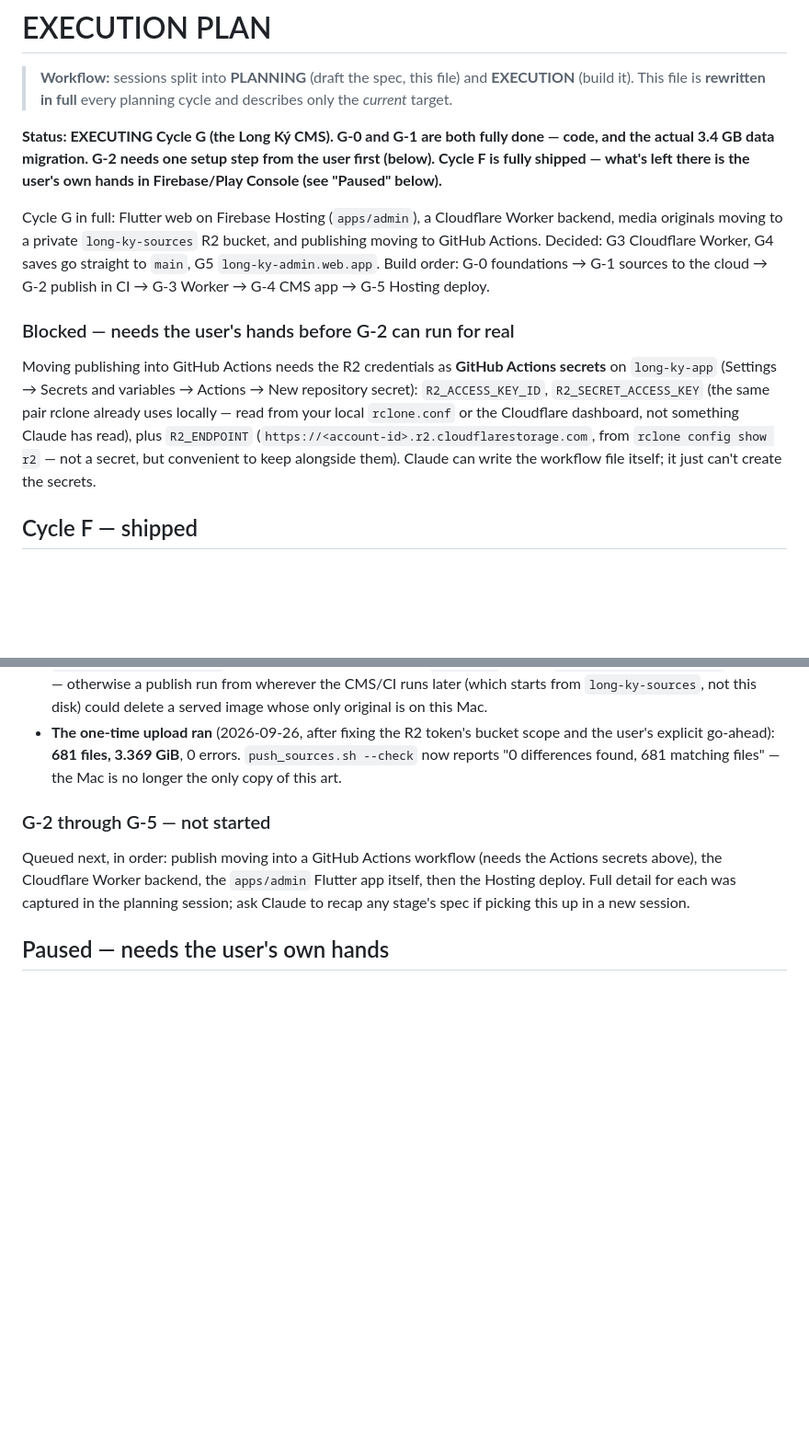
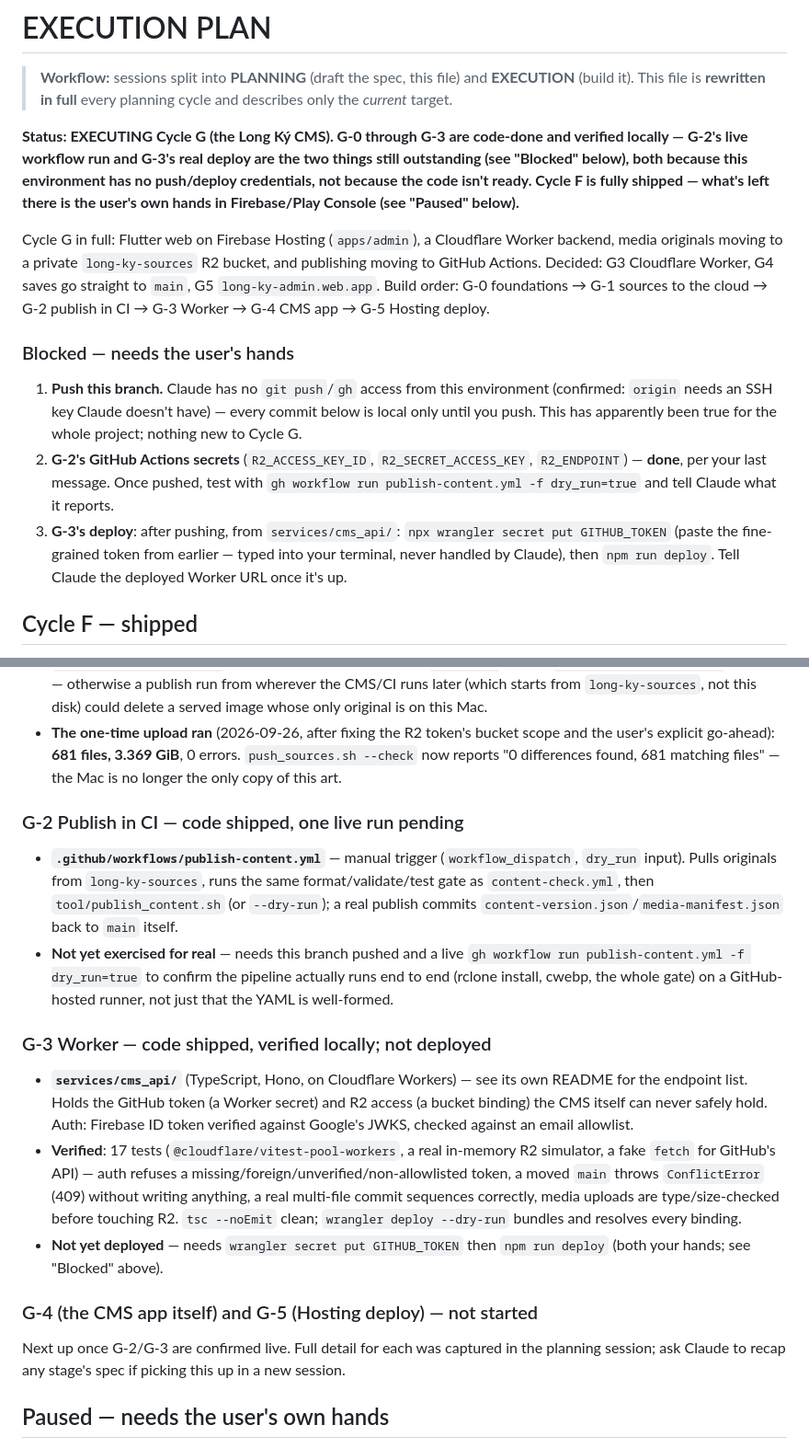
Before and after one commit to binhnt010896/long-ky-app, a Markdown page: EXECUTION.md, 2 parts joined by grey strips. Shown at 92% size. Rendered like a GitHub page; blank space fills up the shorter version.

Commit message:
docs: EXECUTION.md — G-2/G-3 code status and the push/deploy blockers
Co-Authored-By: Claude Sonnet 5 <noreply@anthropic.com>

```diff
--- a/EXECUTION.md
+++ b/EXECUTION.md
@@ -4,10 +4,12 @@
 > **EXECUTION** (build it). This file is **rewritten in full** every planning
 > cycle and describes only the *current* target.
 
-**Status: EXECUTING Cycle G (the Long Ký CMS). G-0 and G-1 are both fully
-done — code, and the actual 3.4 GB data migration. G-2 needs one setup step
-from the user first (below). Cycle F is fully shipped — what's left there is
-the user's own hands in Firebase/Play Console (see "Paused" below).**
+**Status: EXECUTING Cycle G (the Long Ký CMS). G-0 through G-3 are code-done
+and verified locally — G-2's live workflow run and G-3's real deploy are the
+two things still outstanding (see "Blocked" below), both because this
+environment has no push/deploy credentials, not because the code isn't
+ready. Cycle F is fully shipped — what's left there is the user's own hands
+in Firebase/Play Console (see "Paused" below).**
 
 Cycle G in full: Flutter web on Firebase Hosting (`apps/admin`), a
 Cloudflare Worker backend, media originals moving to a private
@@ -16,17 +18,20 @@ Decided: G3 Cloudflare Worker, G4 saves go straight to `main`, G5
 `long-ky-admin.web.app`. Build order: G-0 foundations → G-1 sources to the
 cloud → G-2 publish in CI → G-3 Worker → G-4 CMS app → G-5 Hosting deploy.
 
-### Blocked — needs the user's hands before G-2 can run for real
+### Blocked — needs the user's hands
 
-Moving publishing into GitHub Actions needs the R2 credentials as
-**GitHub Actions secrets** on `long-ky-app` (Settings → Secrets and
-variables → Actions → New repository secret): `R2_ACCESS_KEY_ID`,
-`R2_SECRET_ACCESS_KEY` (the same pair rclone already uses locally — read
-from your local `rclone.conf` or the Cloudflare dashboard, not something
-Claude has read), plus `R2_ENDPOINT` (`https://<account-id>.r2.cloudflarestorage.com`,
-from `rclone config show r2` — not a secret, but convenient to keep
-alongside them). Claude can write the workflow file itself; it just can't
-create the secrets.
+1. **Push this branch.** Claude has no `git push`/`gh` access from this
+   environment (confirmed: `origin` needs an SSH key Claude doesn't have) —
+   every commit below is local only until you push. This has apparently
+   been true for the whole project; nothing new to Cycle G.
+2. **G-2's GitHub Actions secrets** (`R2_ACCESS_KEY_ID`,
+   `R2_SECRET_ACCESS_KEY`, `R2_ENDPOINT`) — **done**, per your last message.
+   Once pushed, test with `gh workflow run publish-content.yml -f
+   dry_run=true` and tell Claude what it reports.
+3. **G-3's deploy**: after pushing, from `services/cms_api/`:
+   `npx wrangler secret put GITHUB_TOKEN` (paste the fine-grained token from
+   earlier — typed into your terminal, never handled by Claude), then
+   `npm run deploy`. Tell Claude the deployed Worker URL once it's up.
 
 ## Cycle F — shipped
 
@@ -138,13 +143,41 @@ create the secrets.
   0 errors. `push_sources.sh --check` now reports "0 differences found,
   681 matching files" — the Mac is no longer the only copy of this art.
 
-### G-2 through G-5 — not started
+### G-2 Publish in CI — code shipped, one live run pending
 
-Queued next, in order: publish moving into a GitHub Actions workflow (needs
-the Actions secrets above), the Cloudflare Worker backend, the `apps/admin`
-Flutter app itself, then the Hosting deploy. Full detail for each was
-captured in the planning session; ask Claude to recap any stage's spec if
-picking this up in a new session.
+- **`.github/workflows/publish-content.yml`** — manual trigger
+  (`workflow_dispatch`, `dry_run` input). Pulls originals from
+  `long-ky-sources`, runs the same format/validate/test gate as
+  `content-check.yml`, then `tool/publish_content.sh` (or `--dry-run`); a
+  real publish commits `content-version.json`/`media-manifest.json` back to
+  `main` itself.
+- **Not yet exercised for real** — needs this branch pushed and a live
+  `gh workflow run publish-content.yml -f dry_run=true` to confirm the
+  pipeline actually runs end to end (rclone install, cwebp, the whole
+  gate) on a GitHub-hosted runner, not just that the YAML is well-formed.
+
+### G-3 Worker — code shipped, verified locally; not deployed
+
+- **`services/cms_api/`** (TypeScript, Hono, on Cloudflare Workers) — see
+  its own README for the endpoint list. Holds the GitHub token (a Worker
+  secret) and R2 access (a bucket binding) the CMS itself can never safely
+  hold. Auth: Firebase ID token verified against Google's JWKS, checked
+  against an email allowlist.
+- **Verified**: 17 tests (`@cloudflare/vitest-pool-workers`, a real
+  in-memory R2 simulator, a fake `fetch` for GitHub's API) — auth refuses a
+  missing/foreign/unverified/non-allowlisted token, a moved `main` throws
+  `ConflictError` (409) without writing anything, a real multi-file commit
+  sequences correctly, media uploads are type/size-checked before touching
+  R2. `tsc --noEmit` clean; `wrangler deploy --dry-run` bundles and
+  resolves every binding.
+- **Not yet deployed** — needs `wrangler secret put GITHUB_TOKEN` then
+  `npm run deploy` (both your hands; see "Blocked" above).
+
+### G-4 (the CMS app itself) and G-5 (Hosting deploy) — not started
+
+Next up once G-2/G-3 are confirmed live. Full detail for each was captured
+in the planning session; ask Claude to recap any stage's spec if picking
+this up in a new session.
 
 ## Paused — needs the user's own hands
 
```
